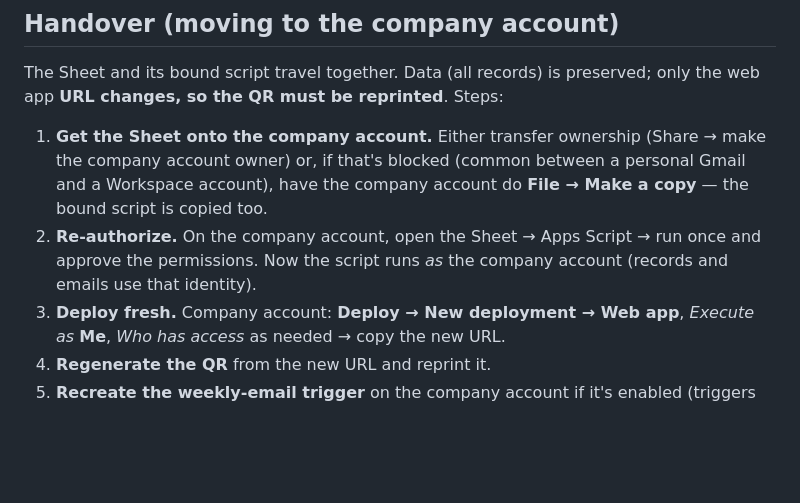
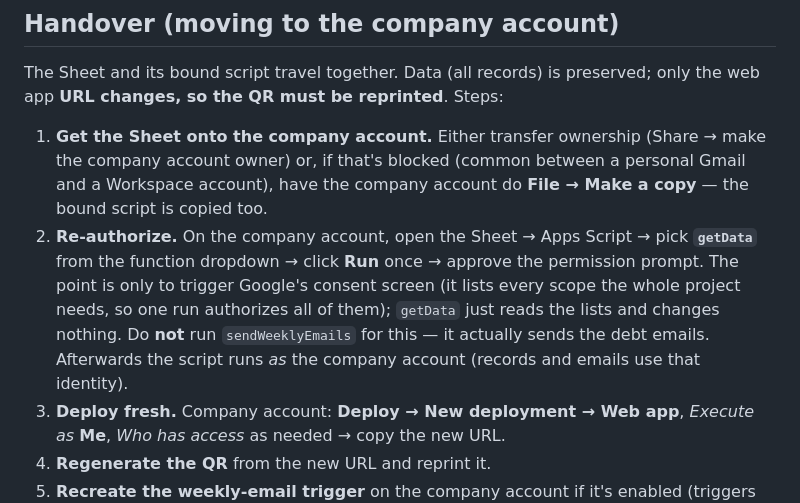
Before and after one commit to ozangzts/qr-1, a Markdown page: README.md, the part around the change. GitHub-like rendering; blank space fills up the shorter version.

Commit message:
Clarify the re-authorize step in handover
Spell out "run once": pick getData, click Run, approve the consent screen —
one run authorizes all scopes. Warn against running sendWeeklyEmails, which
would actually send the debt emails.

```diff
--- a/README.md
+++ b/README.md
@@ -81,9 +81,12 @@ web app **URL changes, so the QR must be reprinted**. Steps:
    company account owner) or, if that's blocked (common between a personal Gmail and a
    Workspace account), have the company account do **File → Make a copy** — the bound script
    is copied too.
-2. **Re-authorize.** On the company account, open the Sheet → Apps Script → run once and
-   approve the permissions. Now the script runs *as* the company account (records and emails
-   use that identity).
+2. **Re-authorize.** On the company account, open the Sheet → Apps Script → pick **`getData`**
+   from the function dropdown → click **Run** once → approve the permission prompt. The point
+   is only to trigger Google's consent screen (it lists every scope the whole project needs, so
+   one run authorizes all of them); `getData` just reads the lists and changes nothing. Do
+   **not** run `sendWeeklyEmails` for this — it actually sends the debt emails. Afterwards the
+   script runs *as* the company account (records and emails use that identity).
 3. **Deploy fresh.** Company account: **Deploy → New deployment → Web app**, *Execute as*
    **Me**, *Who has access* as needed → copy the new URL.
 4. **Regenerate the QR** from the new URL and reprint it.
```
